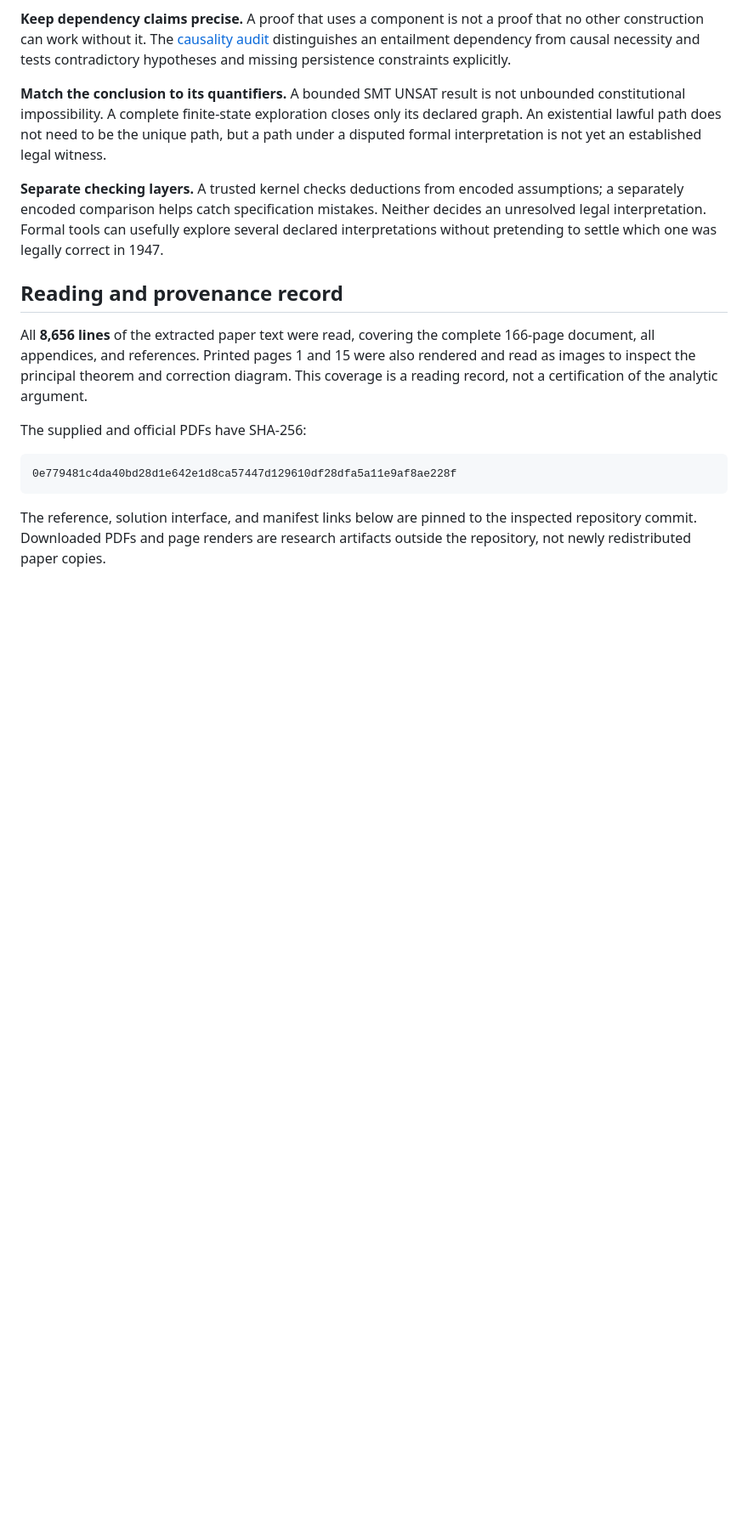
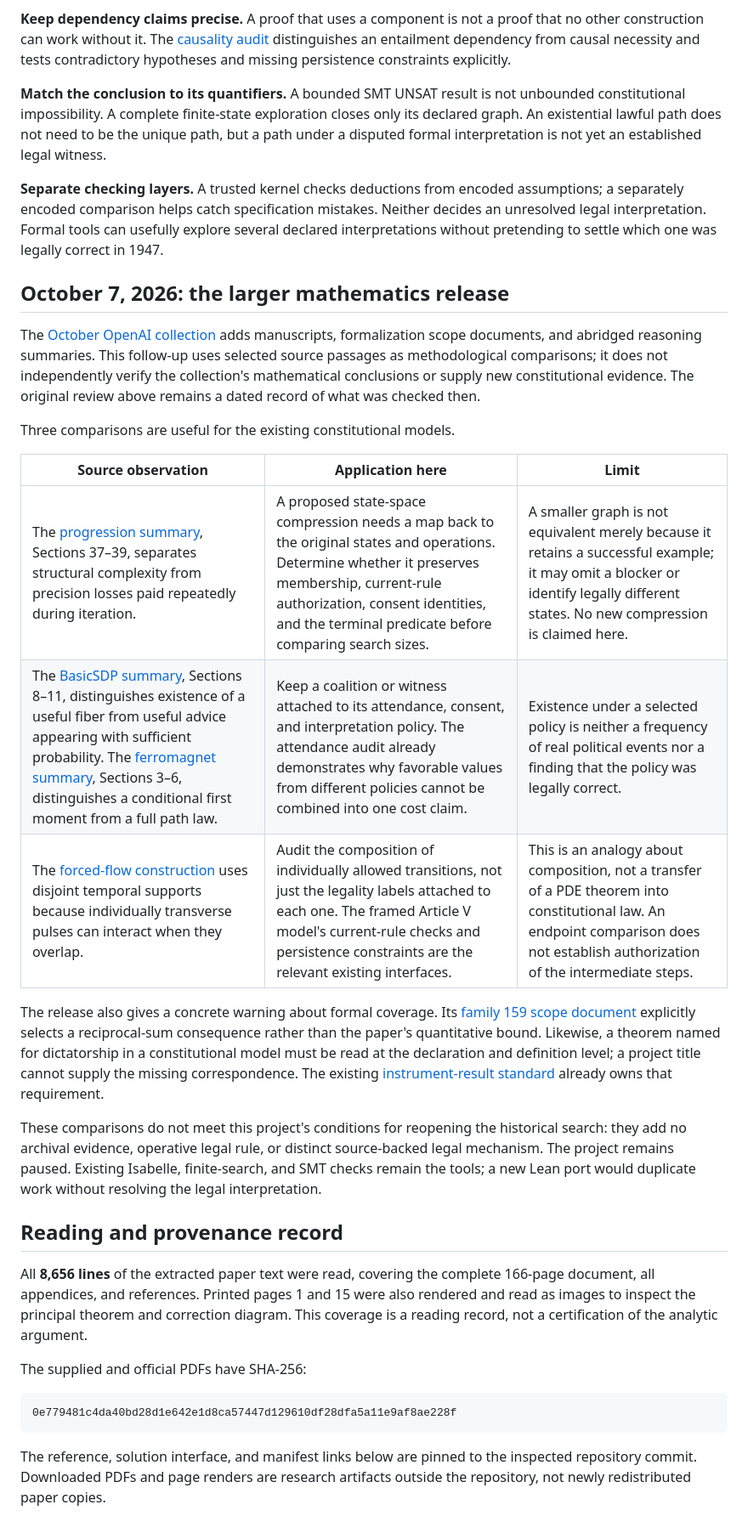
Before and after one commit to incrediblecrab/godel-loopholes, a Markdown page: analysis/united-states-1947/ai-science-methods.md, the part around the change. Shown at 85% size. Drawn GitHub-style; blank space fills up the shorter version.

```diff
--- a/analysis/united-states-1947/ai-science-methods.md
+++ b/analysis/united-states-1947/ai-science-methods.md
@@ -64,6 +64,22 @@ Consequently, benchmark percentages, counts of purported open-problem solutions,
 
 **Separate checking layers.** A trusted kernel checks deductions from encoded assumptions; a separately encoded comparison helps catch specification mistakes. Neither decides an unresolved legal interpretation. Formal tools can usefully explore several declared interpretations without pretending to settle which one was legally correct in 1947.
 
+## October 7, 2026: the larger mathematics release
+
+The [October OpenAI collection](https://github.com/openai/math/tree/adc7f1241b42e322a6451854ab7e4b4c146bf78a) adds manuscripts, formalization scope documents, and abridged reasoning summaries. This follow-up uses selected source passages as methodological comparisons; it does not independently verify the collection's mathematical conclusions or supply new constitutional evidence. The original review above remains a dated record of what was checked then.
+
+Three comparisons are useful for the existing constitutional models.
+
+| Source observation | Application here | Limit |
+| --- | --- | --- |
+| The [progression summary](https://github.com/openai/math/blob/adc7f1241b42e322a6451854ab7e4b4c146bf78a/reasoning_traces/quasipolynomial-arithmetic-progressions.pdf), Sections 37–39, separates structural complexity from precision losses paid repeatedly during iteration. | A proposed state-space compression needs a map back to the original states and operations. Determine whether it preserves membership, current-rule authorization, consent identities, and the terminal predicate before comparing search sizes. | A smaller graph is not equivalent merely because it retains a successful example; it may omit a blocker or identify legally different states. No new compression is claimed here. |
+| The [BasicSDP summary](https://github.com/openai/math/blob/adc7f1241b42e322a6451854ab7e4b4c146bf78a/reasoning_traces/basic-semidefinite-threshold-np-hardness.pdf), Sections 8–11, distinguishes existence of a useful fiber from useful advice appearing with sufficient probability. The [ferromagnet summary](https://github.com/openai/math/blob/adc7f1241b42e322a6451854ab7e4b4c146bf78a/reasoning_traces/spontaneous-magnetization-quantum-heisenberg-ferromagnet.pdf), Sections 3–6, distinguishes a conditional first moment from a full path law. | Keep a coalition or witness attached to its attendance, consent, and interpretation policy. The attendance audit already demonstrates why favorable values from different policies cannot be combined into one cost claim. | Existence under a selected policy is neither a frequency of real political events nor a finding that the policy was legally correct. |
+| The [forced-flow construction](https://github.com/openai/math/blob/adc7f1241b42e322a6451854ab7e4b4c146bf78a/preprints/Geometric-Programs-for-Solenoidal-Forcing-September-27-2026/build/analytic-imports.tex) uses disjoint temporal supports because individually transverse pulses can interact when they overlap. | Audit the composition of individually allowed transitions, not just the legality labels attached to each one. The framed Article V model's current-rule checks and persistence constraints are the relevant existing interfaces. | This is an analogy about composition, not a transfer of a PDE theorem into constitutional law. An endpoint comparison does not establish authorization of the intermediate steps. |
+
+The release also gives a concrete warning about formal coverage. Its [family 159 scope document](https://github.com/openai/math/blob/adc7f1241b42e322a6451854ab7e4b4c146bf78a/lean/docs/159.md) explicitly selects a reciprocal-sum consequence rather than the paper's quantitative bound. Likewise, a theorem named for dictatorship in a constitutional model must be read at the declaration and definition level; a project title cannot supply the missing correspondence. The existing [instrument-result standard](../../method/what-counts-as-an-instrument-result.md) already owns that requirement.
+
+These comparisons do not meet this project's conditions for reopening the historical search: they add no archival evidence, operative legal rule, or distinct source-backed legal mechanism. The project remains paused. Existing Isabelle, finite-search, and SMT checks remain the tools; a new Lean port would duplicate work without resolving the legal interpretation.
+
 ## Reading and provenance record
 
 All **8,656 lines** of the extracted paper text were read, covering the complete 166-page document, all appendices, and references. Printed pages 1 and 15 were also rendered and read as images to inspect the principal theorem and correction diagram. This coverage is a reading record, not a certification of the analytic argument.
```
Also changed, not shown: README.md (+2 -0 lines).
